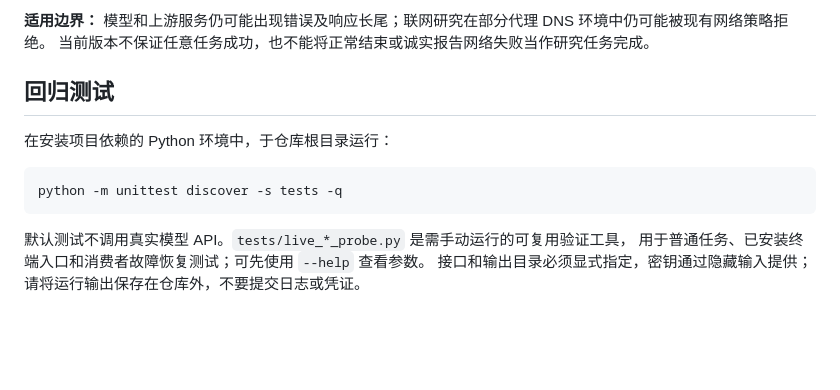
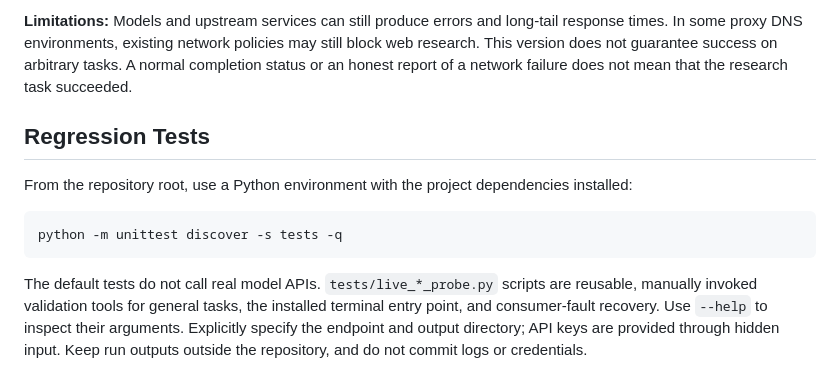
Before and after one commit to wongzbb/Flora, a Markdown page: README.md, the part around one of its changes. Drawn GitHub-style; blank space fills up the shorter version.

Commit message:
Translate root README into English

````diff
--- a/README.md
+++ b/README.md
@@ -124,15 +124,15 @@ v3 文件工具明确区分 `create_file`、`update_file`、`append_lines`；更
 
-**适用边界：** 模型和上游服务仍可能出现错误及响应长尾；联网研究在部分代理 DNS 环境中仍可能被现有网络策略拒绝。
-当前版本不保证任意任务成功，也不能将正常结束或诚实报告网络失败当作研究任务完成。
+**Limitations:** Models and upstream services can still produce errors and long-tail response times. In some proxy DNS environments, existing network policies may still block web research.
+This version does not guarantee success on arbitrary tasks. A normal completion status or an honest report of a network failure does not mean that the research task succeeded.
 
-## 回归测试
+## Regression Tests
 
-在安装项目依赖的 Python 环境中，于仓库根目录运行：
+From the repository root, use a Python environment with the project dependencies installed:
 
 ```bash
 python -m unittest discover -s tests -q
 ```
 
-默认测试不调用真实模型 API。`tests/live_*_probe.py` 是需手动运行的可复用验证工具，
-用于普通任务、已安装终端入口和消费者故障恢复测试；可先使用 `--help` 查看参数。
-接口和输出目录必须显式指定，密钥通过隐藏输入提供；请将运行输出保存在仓库外，不要提交日志或凭证。
+The default tests do not call real model APIs. `tests/live_*_probe.py` scripts are reusable, manually invoked validation tools
+for general tasks, the installed terminal entry point, and consumer-fault recovery. Use `--help` to inspect their arguments.
+Explicitly specify the endpoint and output directory; API keys are provided through hidden input. Keep run outputs outside the repository, and do not commit logs or credentials.
````
Also changed, not shown: other parts of README.md (+66 -66 lines).
